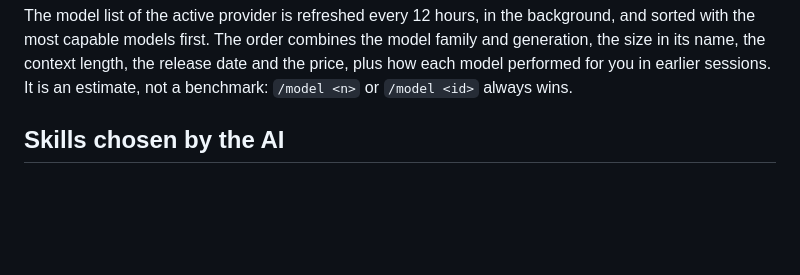
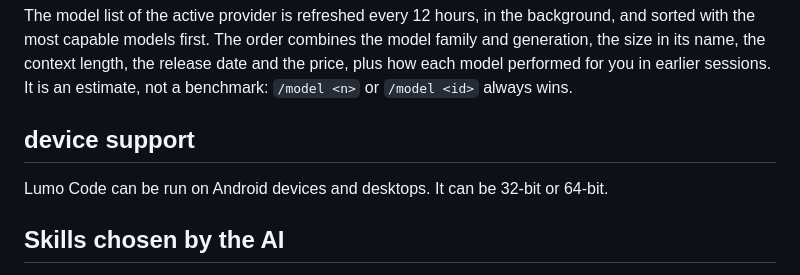
Before and after one commit to alfar988/Axon-code, a Markdown page: README.md, the part around the change. GitHub-like rendering; blank space fills up the shorter version.

```diff
--- a/README.md
+++ b/README.md
@@ -238,6 +238,11 @@ Lumo Code works with several AI providers. Each provider keeps its own key and i
 
 The model list of the active provider is refreshed every 12 hours, in the background, and sorted with the most capable models first. The order combines the model family and generation, the size in its name, the context length, the release date and the price, plus how each model performed for you in earlier sessions. It is an estimate, not a benchmark: `/model <n>` or `/model <id>` always wins.
 
+
+## device support
+
+Lumo Code can be run on Android devices and desktops. It can be 32-bit or 64-bit.
+
 ## Skills chosen by the AI
 
 The model decides which skills to load: the system prompt lists every skill in one line, and the model calls `use_skill` for the guides that fit the task. Pin a skill yourself with `/skill use <name>`. `/skill mode auto` brings back the earlier behavior, where Lumo scores the request and loads skills itself.
```
